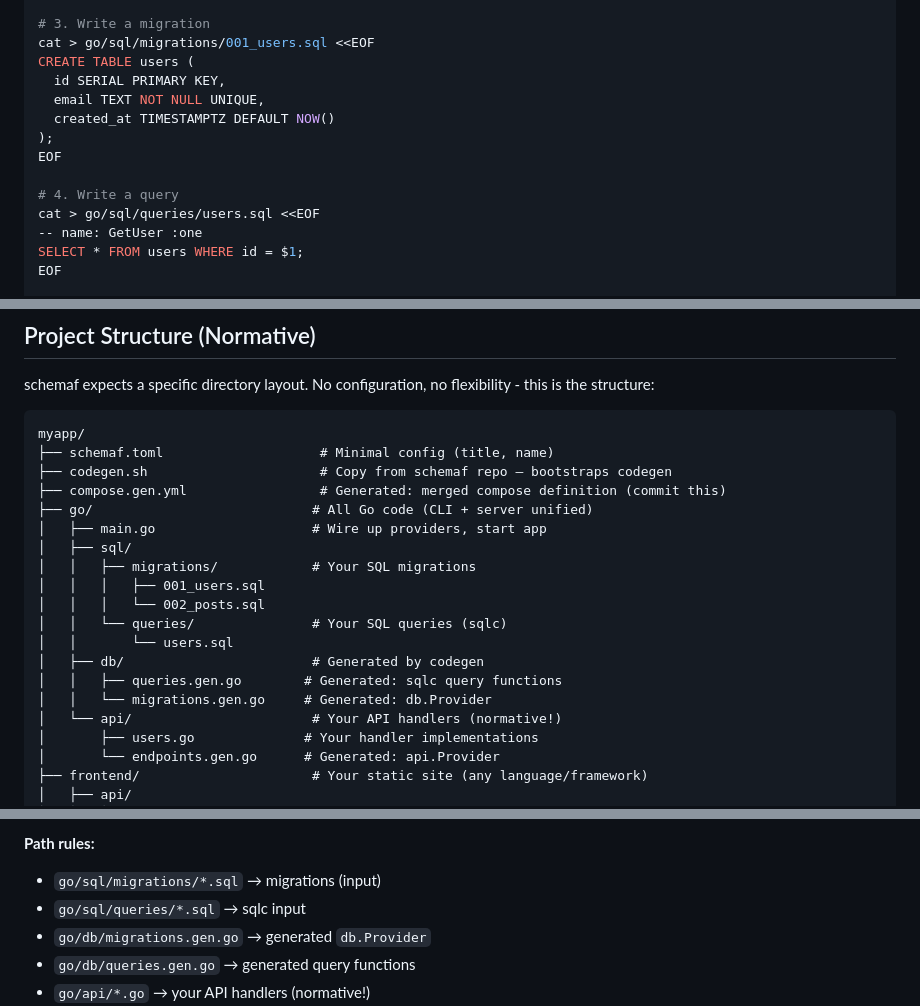
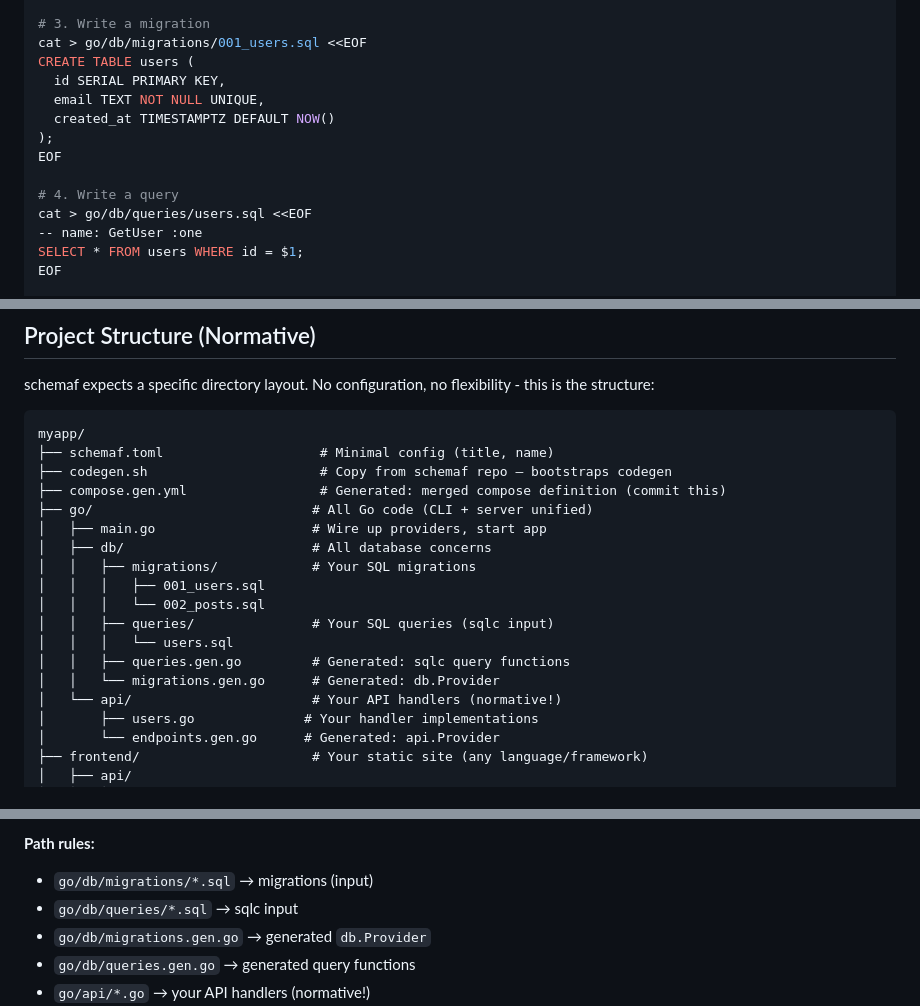
Before and after one commit to flocko-motion/schemaf, a Markdown page: README.md, 3 parts joined by grey strips. Drawn GitHub-style.

Commit message:
docs: refine db codegen

```diff
--- a/README.md
+++ b/README.md
@@ -55,7 +55,7 @@ func main() {
 EOF
 
 # 3. Write a migration
-cat > go/sql/migrations/001_users.sql <<EOF
+cat > go/db/migrations/001_users.sql <<EOF
 CREATE TABLE users (
   id SERIAL PRIMARY KEY,
   email TEXT NOT NULL UNIQUE,
@@ -64,7 +64,7 @@ CREATE TABLE users (
 EOF
 
 # 4. Write a query
-cat > go/sql/queries/users.sql <<EOF
+cat > go/db/queries/users.sql <<EOF
 -- name: GetUser :one
 SELECT * FROM users WHERE id = $1;
 EOF
@@ -107,15 +107,14 @@ myapp/
 ├── compose.gen.yml                 # Generated: merged compose definition (commit this)
 ├── go/                            # All Go code (CLI + server unified)
 │   ├── main.go                    # Wire up providers, start app
-│   ├── sql/
+│   ├── db/                        # All database concerns
 │   │   ├── migrations/            # Your SQL migrations
 │   │   │   ├── 001_users.sql
 │   │   │   └── 002_posts.sql
-│   │   └── queries/               # Your SQL queries (sqlc)
-│   │       └── users.sql
-│   ├── db/                        # Generated by codegen
-│   │   ├── queries.gen.go        # Generated: sqlc query functions
-│   │   └── migrations.gen.go     # Generated: db.Provider
+│   │   ├── queries/               # Your SQL queries (sqlc input)
+│   │   │   └── users.sql
+│   │   ├── queries.gen.go         # Generated: sqlc query functions
+│   │   └── migrations.gen.go      # Generated: db.Provider
 │   └── api/                       # Your API handlers (normative!)
 │       ├── users.go              # Your handler implementations
 │       └── endpoints.gen.go      # Generated: api.Provider
@@ -134,8 +133,8 @@ myapp/
 - Clone any schemaf project and the structure is identical
 
 **Path rules:**
-- `go/sql/migrations/*.sql` → migrations (input)
-- `go/sql/queries/*.sql` → sqlc input
+- `go/db/migrations/*.sql` → migrations (input)
+- `go/db/queries/*.sql` → sqlc input
 - `go/db/migrations.gen.go` → generated `db.Provider`
 - `go/db/queries.gen.go` → generated query functions
 - `go/api/*.go` → your API handlers (normative!)
```
Also changed, not shown: other parts of README.md (+7 -7 lines).
